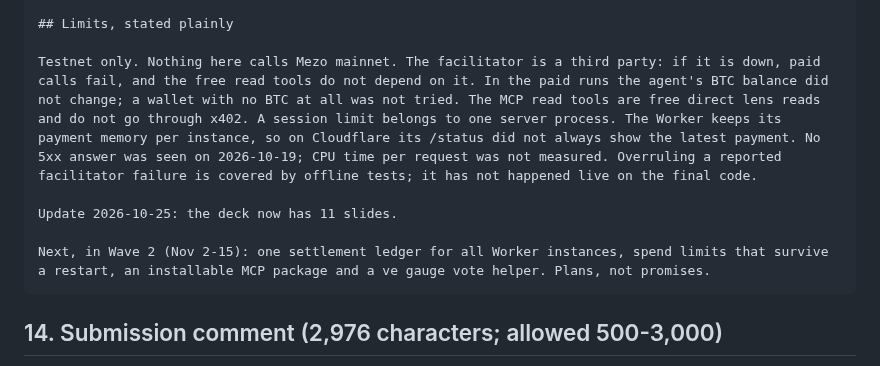
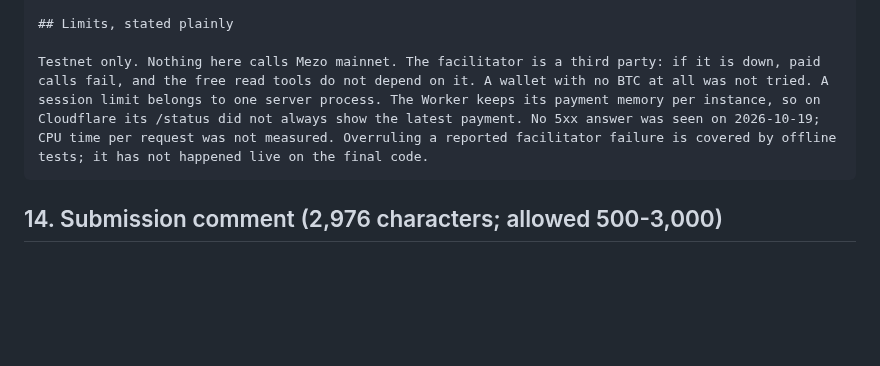
Before and after one commit to Kylne700/mezo-agent-toolkit, a Markdown page: SUBMISSION.md, the part around one of its changes. Drawn GitHub-style; blank space fills up the shorter version.

````diff
--- a/SUBMISSION.md
+++ b/SUBMISSION.md
@@ -128,11 +136,7 @@ Two kinds of user. A developer who gives an AI agent a Mezo wallet gets five too
 
 ## Limits, stated plainly
 
-Testnet only. Nothing here calls Mezo mainnet. The facilitator is a third party: if it is down, paid calls fail, and the free read tools do not depend on it. In the paid runs the agent's BTC balance did not change; a wallet with no BTC at all was not tried. The MCP read tools are free direct lens reads and do not go through x402. A session limit belongs to one server process. The Worker keeps its payment memory per instance, so on Cloudflare its /status did not always show the latest payment. No 5xx answer was seen on 2026-10-19; CPU time per request was not measured. Overruling a reported facilitator failure is covered by offline tests; it has not happened live on the final code.
-
-Update 2026-10-25: the deck now has 11 slides.
-
-Next, in Wave 2 (Nov 2-15): one settlement ledger for all Worker instances, spend limits that survive a restart, an installable MCP package and a ve gauge vote helper. Plans, not promises.
+Testnet only. Nothing here calls Mezo mainnet. The facilitator is a third party: if it is down, paid calls fail, and the free read tools do not depend on it. A wallet with no BTC at all was not tried. A session limit belongs to one server process. The Worker keeps its payment memory per instance, so on Cloudflare its /status did not always show the latest payment. No 5xx answer was seen on 2026-10-19; CPU time per request was not measured. Overruling a reported facilitator failure is covered by offline tests; it has not happened live on the final code.
 ```
 
 ## 14. Submission comment (2,976 characters; allowed 500-3,000)
````
Also changed, not shown: other parts of SUBMISSION.md (+22 -14 lines).
